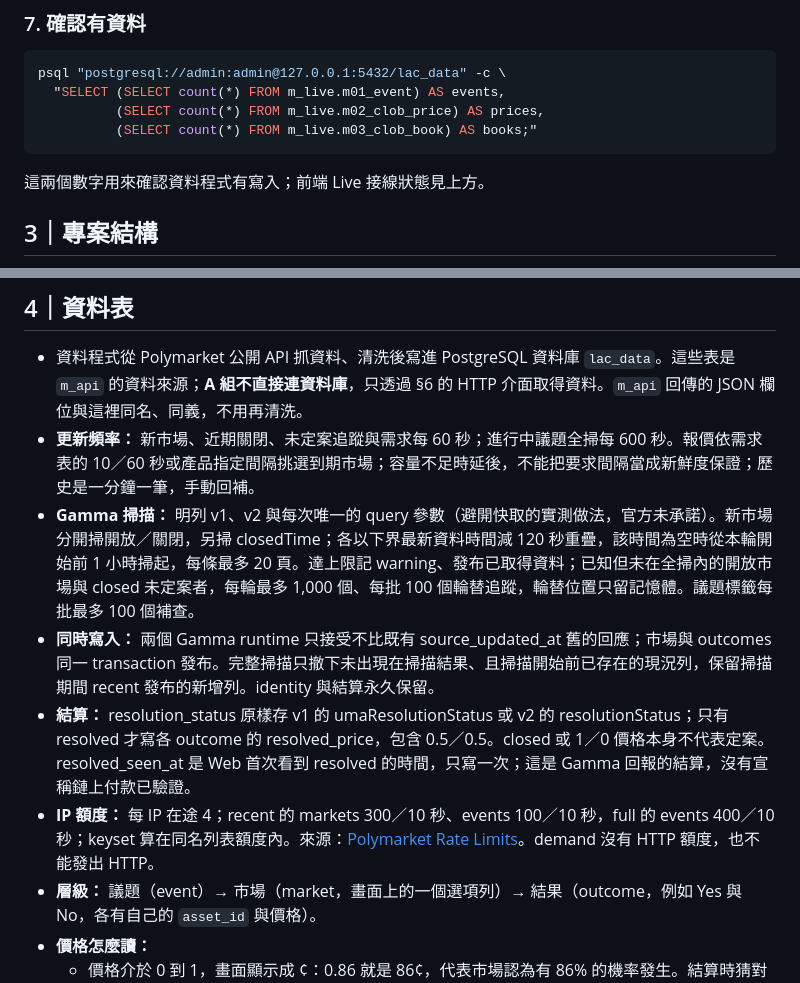
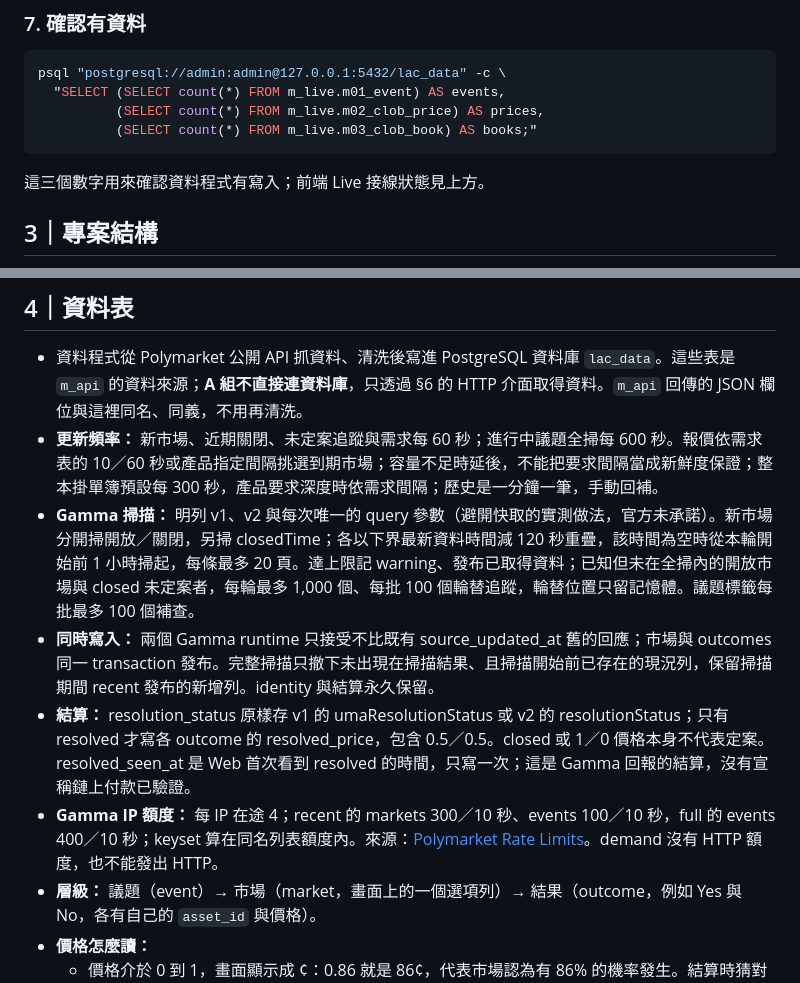
Before and after one commit to LightingArb/lac, a Markdown page: README.md, 2 parts joined by grey strips. Rendered like a GitHub page.

Commit message:
Clarify README book cadence and startup counts

````diff
--- a/README.md
+++ b/README.md
@@ -163,7 +163,7 @@ psql "postgresql://admin:admin@127.0.0.1:5432/lac_data" -c \
           (SELECT count(*) FROM m_live.m03_clob_book) AS books;"
 ```
 
-這兩個數字用來確認資料程式有寫入；前端 Live 接線狀態見上方。
+這三個數字用來確認資料程式有寫入；前端 Live 接線狀態見上方。
 
 ## 3｜專案結構
 
@@ -219,11 +219,11 @@ flowchart LR
 ## 4｜資料表
 
 - 資料程式從 Polymarket 公開 API 抓資料、清洗後寫進 PostgreSQL 資料庫 `lac_data`。這些表是 `m_api` 的資料來源；**A 組不直接連資料庫**，只透過 §6 的 HTTP 介面取得資料。`m_api` 回傳的 JSON 欄位與這裡同名、同義，不用再清洗。
-- **更新頻率：** 新市場、近期關閉、未定案追蹤與需求每 60 秒；進行中議題全掃每 600 秒。報價依需求表的 10／60 秒或產品指定間隔挑選到期市場；容量不足時延後，不能把要求間隔當成新鮮度保證；歷史是一分鐘一筆，手動回補。
+- **更新頻率：** 新市場、近期關閉、未定案追蹤與需求每 60 秒；進行中議題全掃每 600 秒。報價依需求表的 10／60 秒或產品指定間隔挑選到期市場；容量不足時延後，不能把要求間隔當成新鮮度保證；整本掛單簿預設每 300 秒，產品要求深度時依需求間隔；歷史是一分鐘一筆，手動回補。
 - **Gamma 掃描：** 明列 v1、v2 與每次唯一的 query 參數（避開快取的實測做法，官方未承諾）。新市場分開掃開放／關閉，另掃 closedTime；各以下界最新資料時間減 120 秒重疊，該時間為空時從本輪開始前 1 小時掃起，每條最多 20 頁。達上限記 warning、發布已取得資料；已知但未在全掃內的開放市場與 closed 未定案者，每輪最多 1,000 個、每批 100 個輪替追蹤，輪替位置只留記憶體。議題標籤每批最多 100 個補查。
 - **同時寫入：** 兩個 Gamma runtime 只接受不比既有 source_updated_at 舊的回應；市場與 outcomes 同一 transaction 發布。完整掃描只撤下未出現在掃描結果、且掃描開始前已存在的現況列，保留掃描期間 recent 發布的新增列。identity 與結算永久保留。
 - **結算：** resolution_status 原樣存 v1 的 umaResolutionStatus 或 v2 的 resolutionStatus；只有 resolved 才寫各 outcome 的 resolved_price，包含 0.5／0.5。closed 或 1／0 價格本身不代表定案。resolved_seen_at 是 Web 首次看到 resolved 的時間，只寫一次；這是 Gamma 回報的結算，沒有宣稱鏈上付款已驗證。
-- **IP 額度：** 每 IP 在途 4；recent 的 markets 300／10 秒、events 100／10 秒，full 的 events 400／10 秒；keyset 算在同名列表額度內。來源：[Polymarket Rate Limits](https://docs.polymarket.com/api-reference/rate-limits)。demand 沒有 HTTP 額度，也不能發出 HTTP。
+- **Gamma IP 額度：** 每 IP 在途 4；recent 的 markets 300／10 秒、events 100／10 秒，full 的 events 400／10 秒；keyset 算在同名列表額度內。來源：[Polymarket Rate Limits](https://docs.polymarket.com/api-reference/rate-limits)。demand 沒有 HTTP 額度，也不能發出 HTTP。
 - **層級：** 議題（event）→ 市場（market，畫面上的一個選項列）→ 結果（outcome，例如 Yes 與 No，各有自己的 `asset_id` 與價格）。
 - **價格怎麼讀：**
   - 價格介於 0 到 1，畫面顯示成 ¢：0.86 就是 86¢，代表市場認為有 86% 的機率發生。結算時猜對的一邊每份拿回 1 美元。
````
